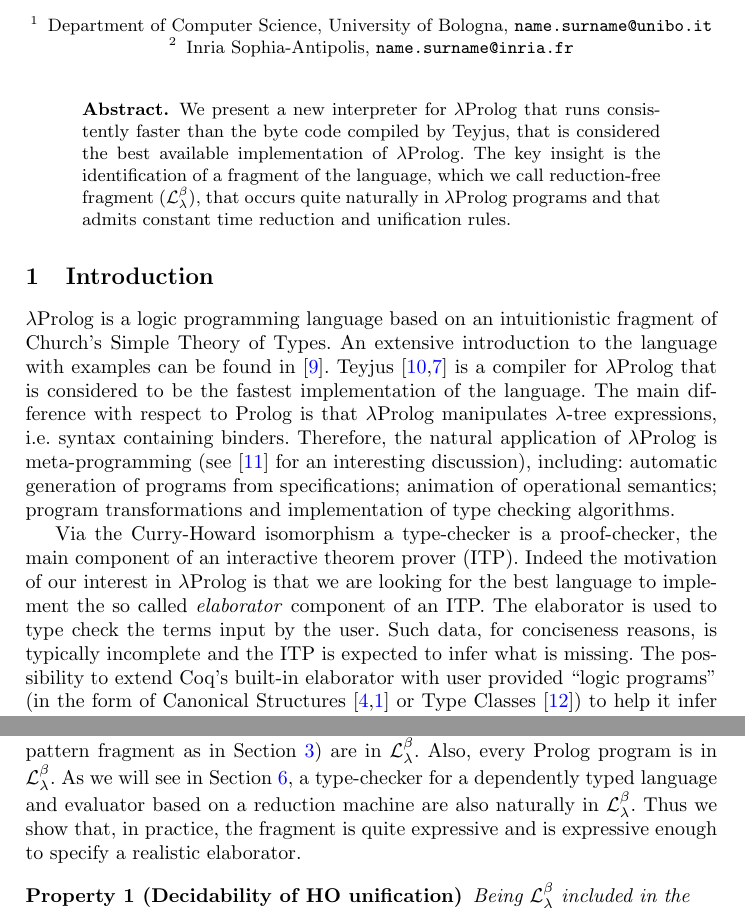
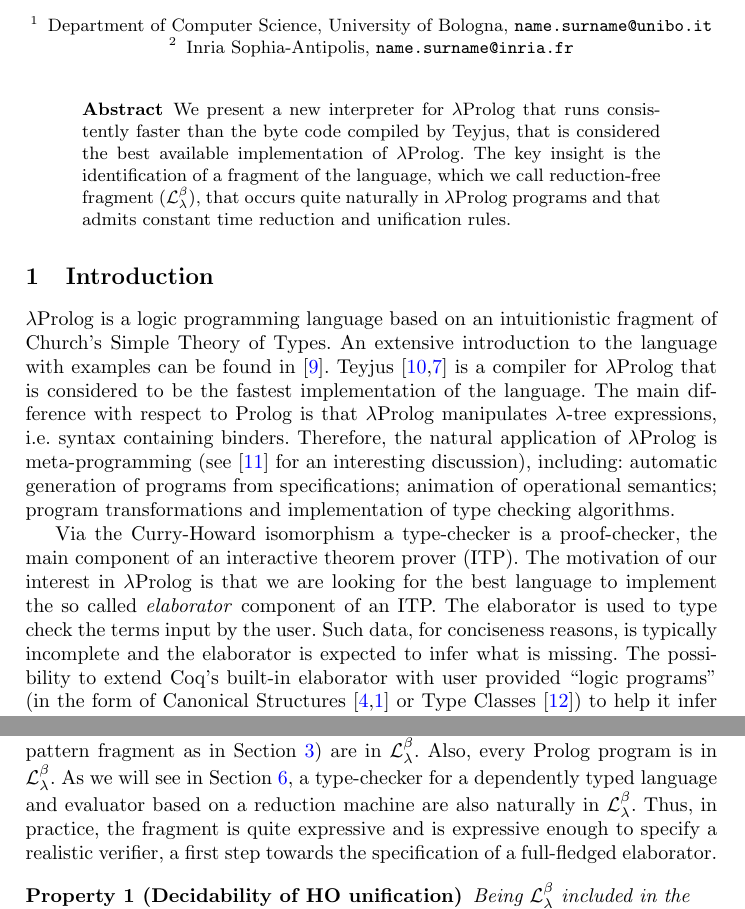
Before and after one commit to LPCIC/matita, a LaTeX paper (papers/LPAR2015/lpar2015.tex): two parts of pages 1 and 5 of 8, joined at a grey line, cut so that both start at the same text. Compiled offline with pdfLaTeX.

Commit message:
some corrections concerning the intended meaning of an "elaborator"
we are still in 8 pages

```diff
--- a/papers/LPAR2015/lpar2015.tex
+++ b/papers/LPAR2015/lpar2015.tex
@@ -6,6 +6,7 @@
 \documentclass{llncs}
 %Use this line instead if you want to use running heads (i.e. headers on each page):
 %\documentclass[runningheads]{llncs}
+\usepackage[american]{babel}
 \usepackage{amssymb}
 \usepackage{amsmath}
 \usepackage{graphicx}
@@ -100,12 +101,12 @@ specifications; animation of operational semantics;
 program transformations and implementation of type checking algorithms.
 
 Via the Curry-Howard isomorphism a type-checker is a proof-checker, the main
-component of an interactive theorem prover (ITP). Indeed the motivation of our
+component of an interactive theorem prover (ITP). The motivation of our
 interest in \lp{} is that we are looking for the best
 language to implement the so called \emph{elaborator} component of an ITP.
 The elaborator is used to type check the terms input by
 the user. Such data, for conciseness reasons, is typically incomplete and
-the ITP is expected to infer what is missing. The possibility to
+the elaborator is expected to infer what is missing. The possibility to
 extend Coq's built-in elaborator with user provided ``logic programs'' (in the
 form of
 Canonical Structures~\cite{hints2,hints}
@@ -449,8 +450,9 @@ rewritten to be in the pattern fragment as in Section~\ref{sec:ho}) are in
 in~Section~\ref{sec:benchmarks}, a
 type-checker for a dependently typed language
 and evaluator based on a reduction machine are also naturally in \rff{}.
-Thus we show that, in practice, the fragment is quite expressive
-and is expressive enough to specify a realistic elaborator.
+Thus, in practice, the fragment is quite expressive
+and is expressive enough to specify a realistic verifier,
+a first step towards the specification of a full-fledged elaborator.
 
 % where $c,x,X$ range respectively over the set of constants, the set of universally quantified names (also called local constants) and the set of existentially quantified variables. Formulas $Q$ that occur in positive positions are called \emph{queries}. Formulas $P$ that occur in negative position are called \emph{clauses}. The logical atoms are captured by $T$. Note that, the language being
 % higher order, there is no distinction between formulas and terms, and both queries and clauses can be passed as arguments to predicates. Note also that $\forall$ binds local constants in positive position, and existentially quantified variables in negative position, according to the logical equivalence
```
Also changed, not shown: papers/LPAR2015/lpar2015.tex (2 more changed lines).
